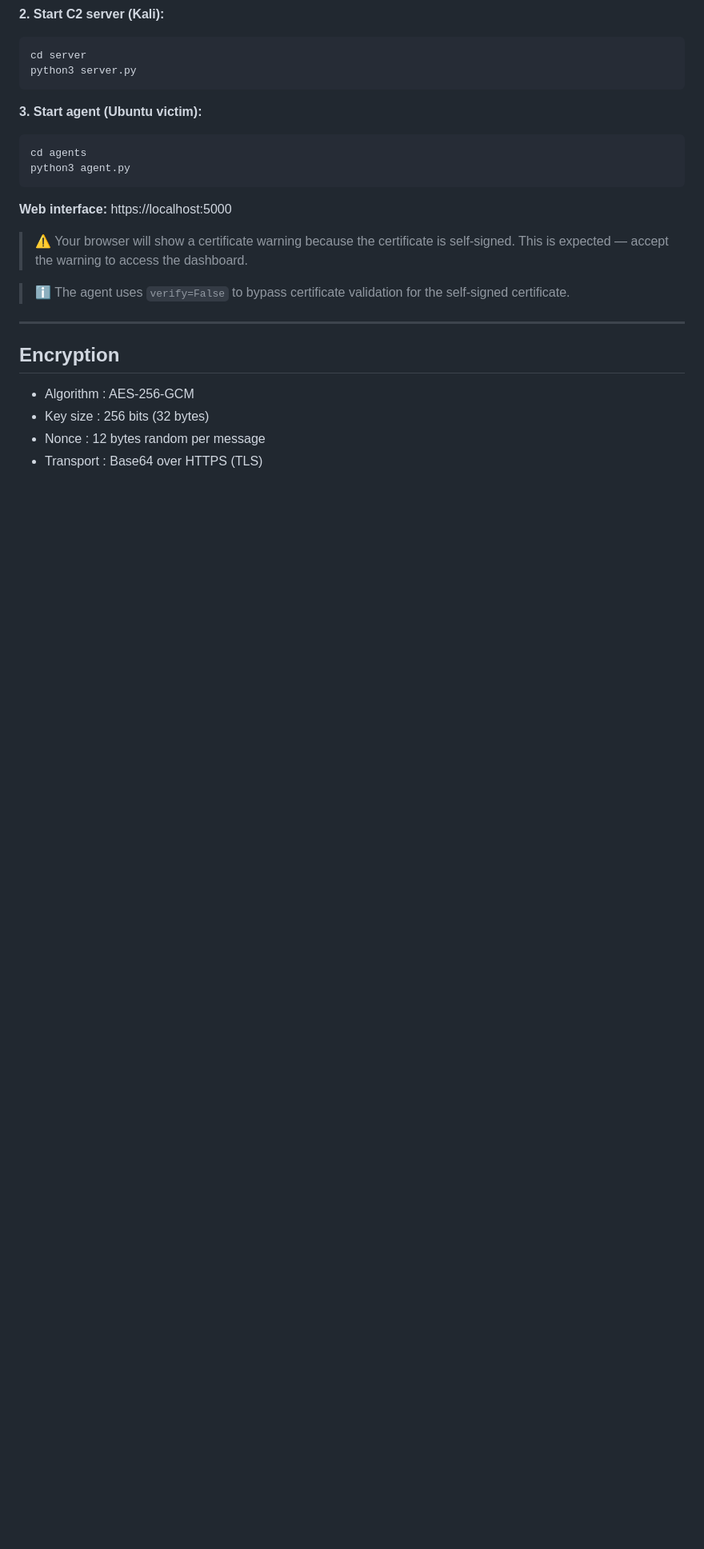
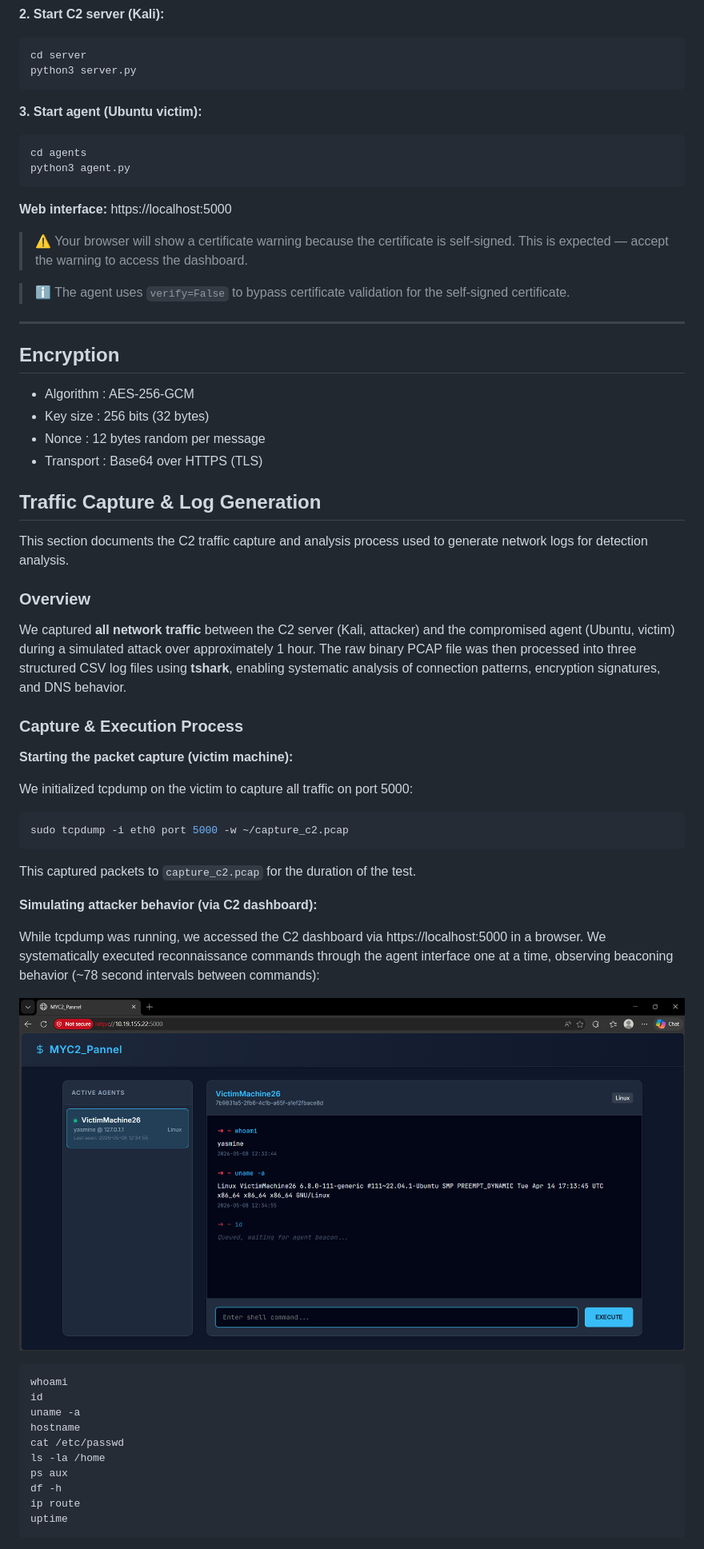
Before and after one commit to FezaiRoumaissa100/C2_Conception_Encryption_Detection, a Markdown page: README.md, the part around one of its changes. Shown at 80% size. Drawn GitHub-style; pictures changed too: assets/dashboard.png (added); blank space fills up the shorter version.

Commit message:
traffic capture documentation

````diff
--- a/README.md
+++ b/README.md
@@ -129,3 +129,43 @@ python3 agent.py
 - Key size  : 256 bits (32 bytes)
 - Nonce     : 12 bytes random per message
 - Transport : Base64 over HTTPS (TLS)
+
+## Traffic Capture & Log Generation
+
+This section documents the C2 traffic capture and analysis process used to generate network logs for detection analysis.
+
+### Overview
+
+We captured **all network traffic** between the C2 server (Kali, attacker) and the compromised agent (Ubuntu, victim) during a simulated attack over approximately 1 hour. The raw binary PCAP file was then processed into three structured CSV log files using **tshark**, enabling systematic analysis of connection patterns, encryption signatures, and DNS behavior.
+
+### Capture & Execution Process
+
+**Starting the packet capture (victim machine):**
+
+We initialized tcpdump on the victim to capture all traffic on port 5000:
+
+```bash
+sudo tcpdump -i eth0 port 5000 -w ~/capture_c2.pcap
+```
+
+This captured packets to `capture_c2.pcap` for the duration of the test.
+
+**Simulating attacker behavior (via C2 dashboard):**
+
+While tcpdump was running, we accessed the C2 dashboard via https://localhost:5000 in a browser. We systematically executed reconnaissance commands through the agent interface one at a time, observing beaconing behavior (~78 second intervals between commands):
+
+![C2 Dashboard](assets/dashboard.png)
+
+```
+whoami
+id
+uname -a
+hostname
+cat /etc/passwd
+ls -la /home
+ps aux
+df -h
+ip route
+uptime
+```
+
````
Also changed, not shown: other parts of README.md (+80 -0 lines), 1 other file.
